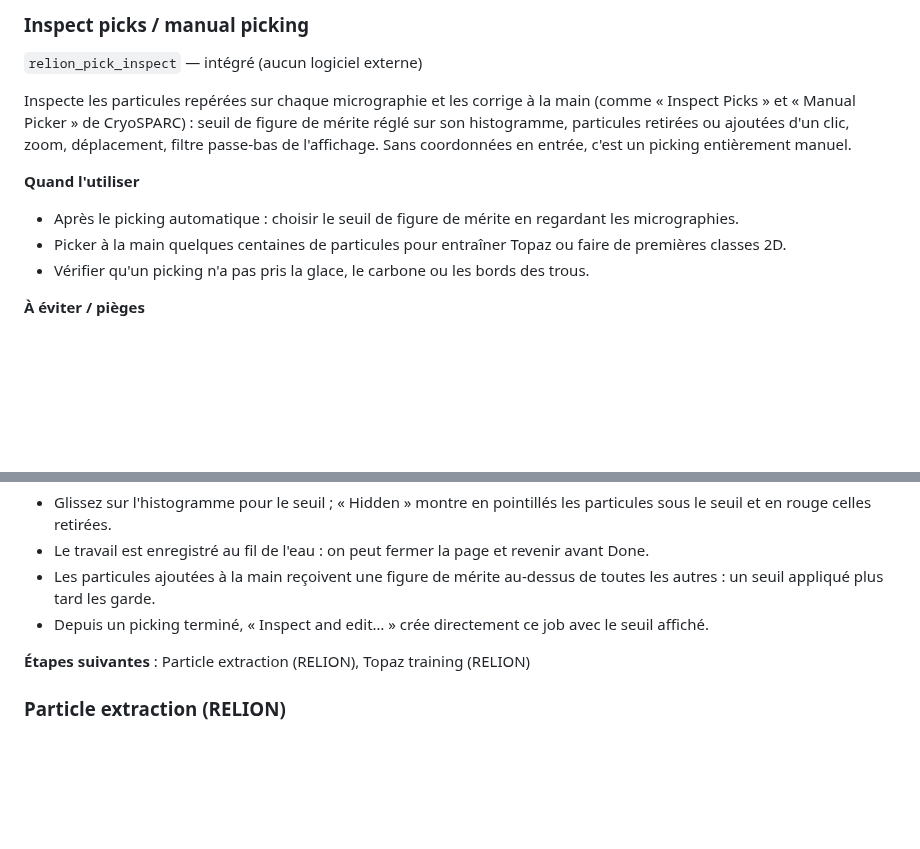
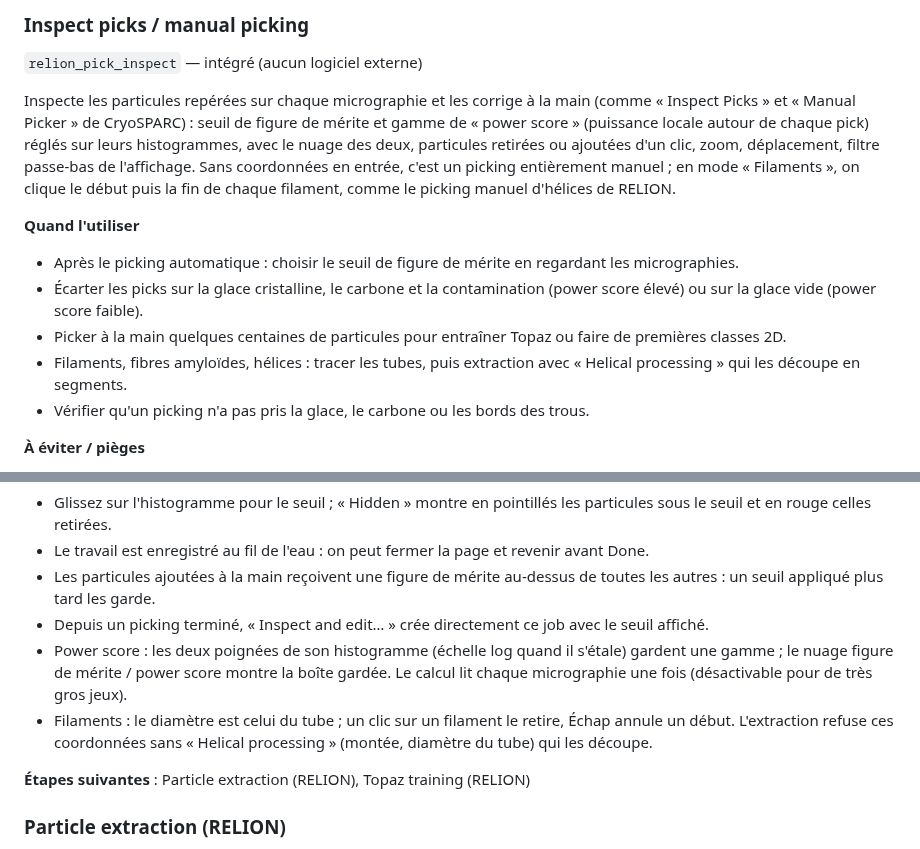
Before and after one commit to DrQuercus/CryoPlug, a Markdown page: docs/JOBS.md, 2 parts joined by grey strips. Rendered like a GitHub page; blank space fills up the shorter version.

```diff
--- a/docs/JOBS.md
+++ b/docs/JOBS.md
@@ -364,12 +364,14 @@ Repère les particules sur les micrographies (relion_autopick) : détection de b
 
 `relion_pick_inspect` — intégré (aucun logiciel externe)
 
-Inspecte les particules repérées sur chaque micrographie et les corrige à la main (comme « Inspect Picks » et « Manual Picker » de CryoSPARC) : seuil de figure de mérite réglé sur son histogramme, particules retirées ou ajoutées d'un clic, zoom, déplacement, filtre passe-bas de l'affichage. Sans coordonnées en entrée, c'est un picking entièrement manuel.
+Inspecte les particules repérées sur chaque micrographie et les corrige à la main (comme « Inspect Picks » et « Manual Picker » de CryoSPARC) : seuil de figure de mérite et gamme de « power score » (puissance locale autour de chaque pick) réglés sur leurs histogrammes, avec le nuage des deux, particules retirées ou ajoutées d'un clic, zoom, déplacement, filtre passe-bas de l'affichage. Sans coordonnées en entrée, c'est un picking entièrement manuel ; en mode « Filaments », on clique le début puis la fin de chaque filament, comme le picking manuel d'hélices de RELION.
 
 **Quand l'utiliser**
 
 - Après le picking automatique : choisir le seuil de figure de mérite en regardant les micrographies.
+- Écarter les picks sur la glace cristalline, le carbone et la contamination (power score élevé) ou sur la glace vide (power score faible).
 - Picker à la main quelques centaines de particules pour entraîner Topaz ou faire de premières classes 2D.
+- Filaments, fibres amyloïdes, hélices : tracer les tubes, puis extraction avec « Helical processing » qui les découpe en segments.
 - Vérifier qu'un picking n'a pas pris la glace, le carbone ou les bords des trous.
 
 **À éviter / pièges**
@@ -385,6 +387,8 @@ Inspecte les particules repérées sur chaque micrographie et les corrige à la
 - Le travail est enregistré au fil de l'eau : on peut fermer la page et revenir avant Done.
 - Les particules ajoutées à la main reçoivent une figure de mérite au-dessus de toutes les autres : un seuil appliqué plus tard les garde.
 - Depuis un picking terminé, « Inspect and edit… » crée directement ce job avec le seuil affiché.
+- Power score : les deux poignées de son histogramme (échelle log quand il s'étale) gardent une gamme ; le nuage figure de mérite / power score montre la boîte gardée. Le calcul lit chaque micrographie une fois (désactivable pour de très gros jeux).
+- Filaments : le diamètre est celui du tube ; un clic sur un filament le retire, Échap annule un début. L'extraction refuse ces coordonnées sans « Helical processing » (montée, diamètre du tube) qui les découpe.
 
 **Étapes suivantes** : Particle extraction (RELION), Topaz training (RELION)
 
```
Also changed, not shown: README.md (+3 -2 lines), docs/images/relion_pick_inspect.png, 11 other files.
